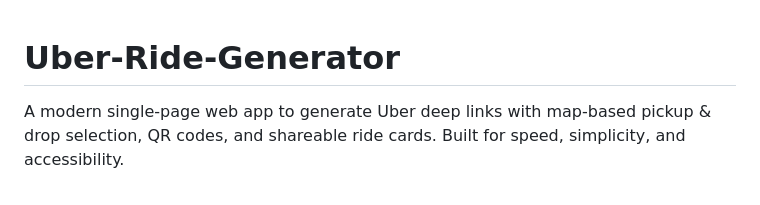
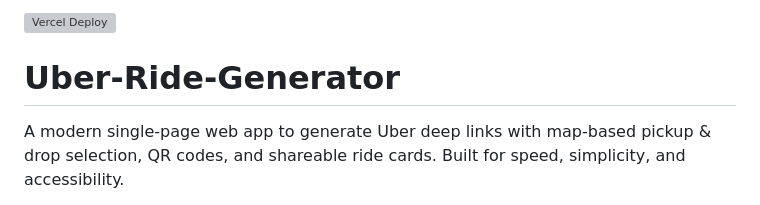
Before and after one commit to aravindmj97/Uber-Ride-Generator, a Markdown page: README.md, the part around the change. GitHub-like rendering; grey boxes are pictures that could not be loaded.

Commit message:
Add Vercel deploy badge to README
Added a Vercel deploy badge to the README.

```diff
--- a/README.md
+++ b/README.md
@@ -1,3 +1,4 @@
+![Vercel Deploy](https://deploy-badge.vercel.app/vercel/uber-ride-generator)
 # Uber-Ride-Generator
 A modern single-page web app to generate Uber deep links with map-based pickup &amp; drop selection, QR codes, and shareable ride cards. Built for speed, simplicity, and accessibility.
 
```
